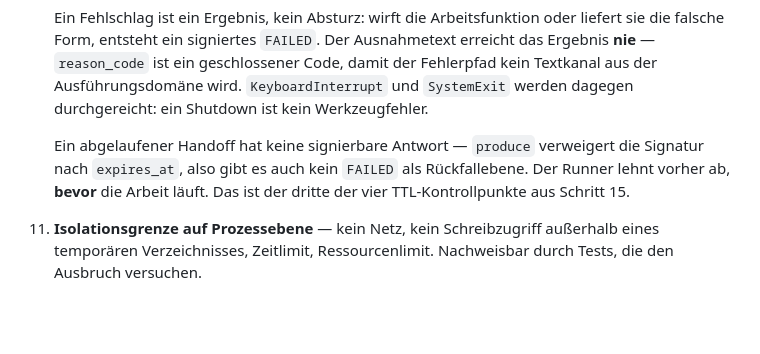
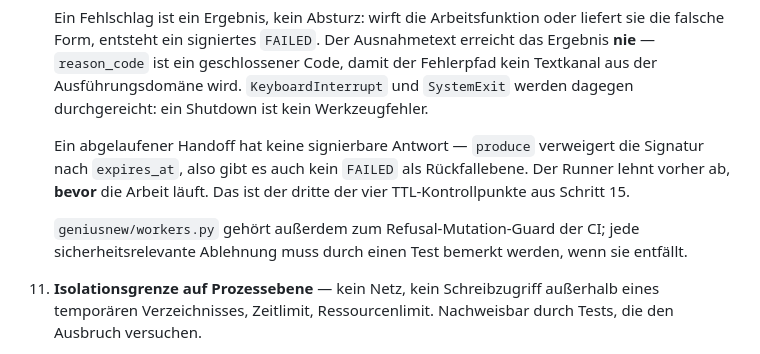
Before and after one commit to Kaancodm/GeniusNew, a Markdown page: docs/ROADMAP-V01.md, the part around the change. GitHub-like rendering; blank space fills up the shorter version.

Commit message:
docs: record worker refusal mutation guard

```diff
--- a/docs/ROADMAP-V01.md
+++ b/docs/ROADMAP-V01.md
@@ -140,6 +140,9 @@ Abhängigkeit: erst die Verträge, dann die Instanzen, die sie durchsetzen.
     Runner lehnt vorher ab, **bevor** die Arbeit läuft. Das ist der dritte der vier
     TTL-Kontrollpunkte aus Schritt 15.
 
+    `geniusnew/workers.py` gehört außerdem zum Refusal-Mutation-Guard der CI; jede
+    sicherheitsrelevante Ablehnung muss durch einen Test bemerkt werden, wenn sie entfällt.
+
 11. **Isolationsgrenze auf Prozessebene** — kein Netz, kein Schreibzugriff außerhalb eines
     temporären Verzeichnisses, Zeitlimit, Ressourcenlimit. Nachweisbar durch Tests, die
     den Ausbruch versuchen.
```
